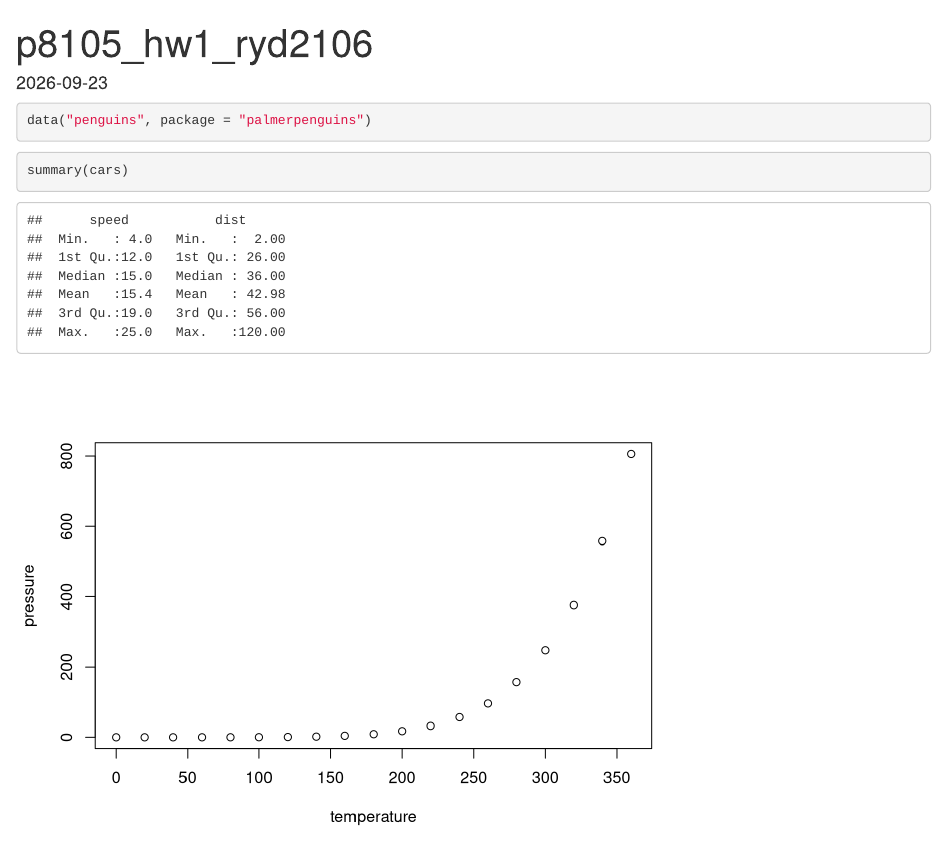
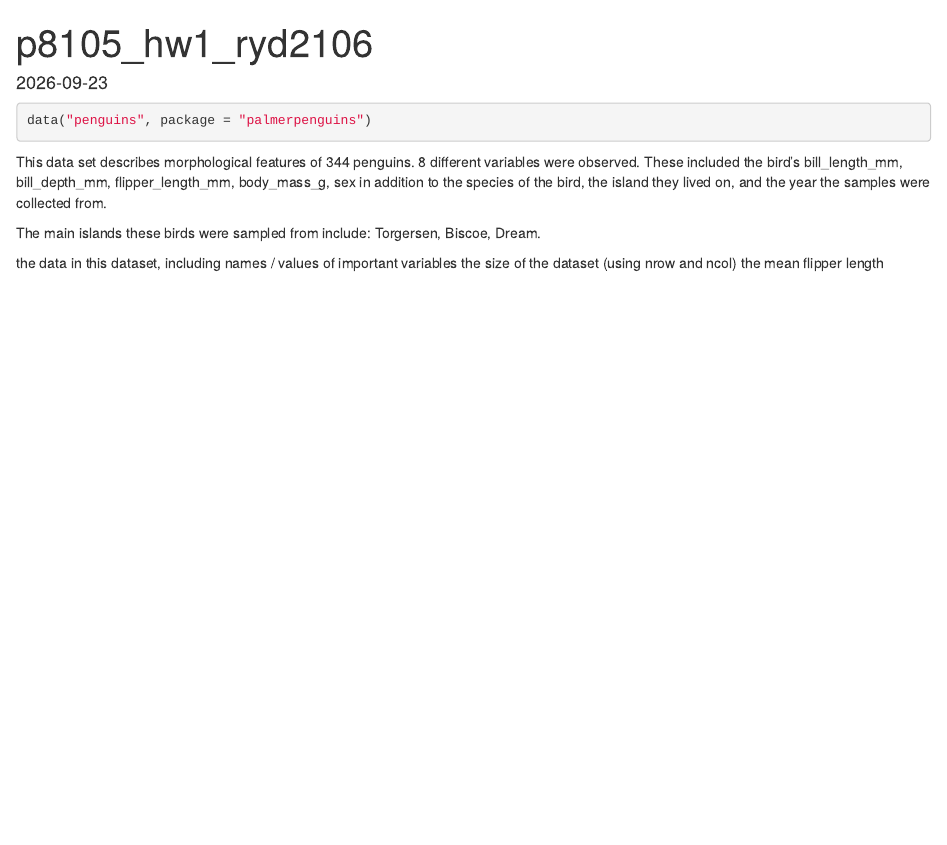
Before and after one commit to risadickerman/p8105_hw1_ryd2106, an R Markdown document (p8105_hw1_ryd2106.Rmd): the page in a window 1100 px wide, from its top. Rendered offline with R 4.5, knitr and Pandoc, with nearby package versions.

Commit message:
Data set facts

````diff
--- a/p8105_hw1_ryd2106.Rmd
+++ b/p8105_hw1_ryd2106.Rmd
@@ -12,14 +12,23 @@ library(tidyverse)
 data("penguins", package = "palmerpenguins")
 ```
 
+This data set describes morphological features of `r nrow(penguins)` penguins.
+`r ncol(penguins)` different variables were observed. These included the bird's `r colnames(penguins[3:7])` in addition to the `r colnames(penguins[1])` of the bird, the `r colnames(penguins[2])` they lived on, and the `r colnames(penguins[8])` the samples were collected from.
+
+The main islands these birds were sampled from include: `r  unique(penguins$island)`.
 
 
-```{r cars}
-summary(cars)
+the data in this dataset, including names / values of important variables
+the size of the dataset (using nrow and ncol)
+the mean flipper length
+
+
+```{r }
+
 ```
 
 
 
-```{r pressure, echo=FALSE}
-plot(pressure)
+```{r }
+
 ```
````
Also changed, not shown: p8105_hw1_ryd2106.html.
